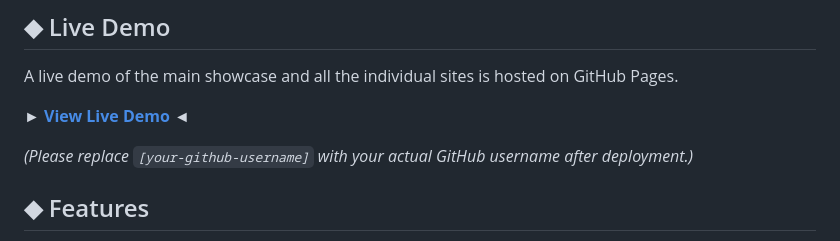
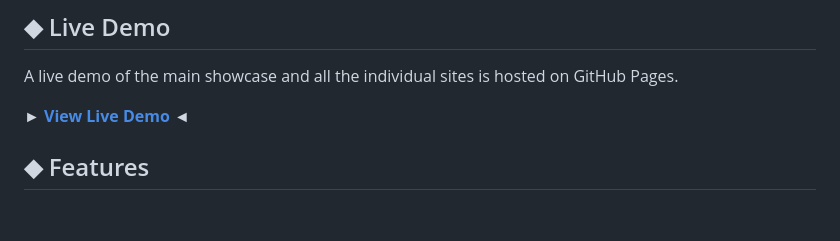
Before and after one commit to A13Xg/Web-Dev-Samples, a Markdown page: README.md, the part around the change. Rendered like a GitHub page; blank space fills up the shorter version.

Commit message:
Remove placeholder for GitHub username
Removed placeholder text for GitHub username from README.

```diff
--- a/README.md
+++ b/README.md
@@ -10,7 +10,6 @@ A live demo of the main showcase and all the individual sites is hosted on GitHu
 
 ► **[View Live Demo](https://a13xg.github.io/Web-Dev-Samples/)** ◄
 
-*(Please replace `[your-github-username]` with your actual GitHub username after deployment.)*
 
 ## ◆ Features
 
```
